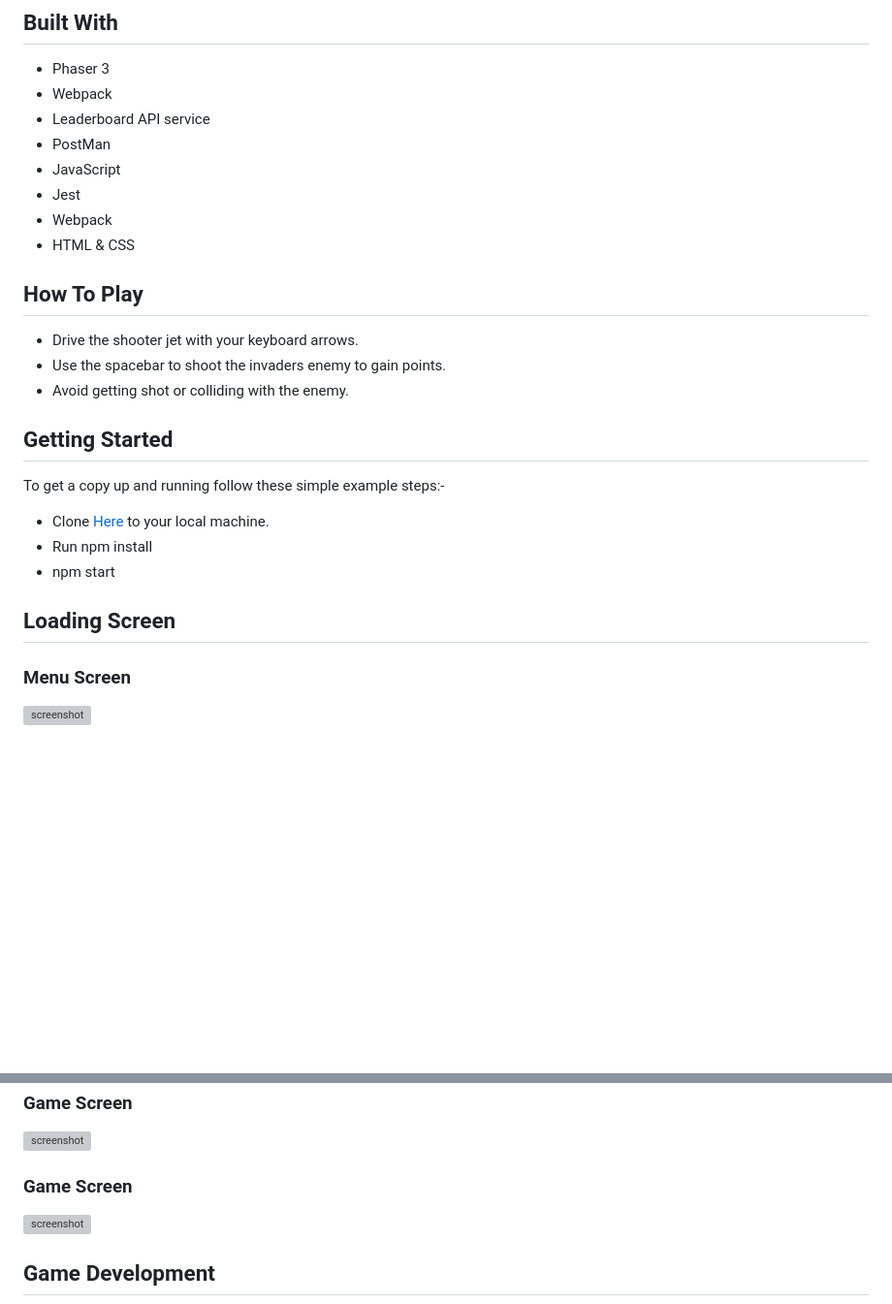
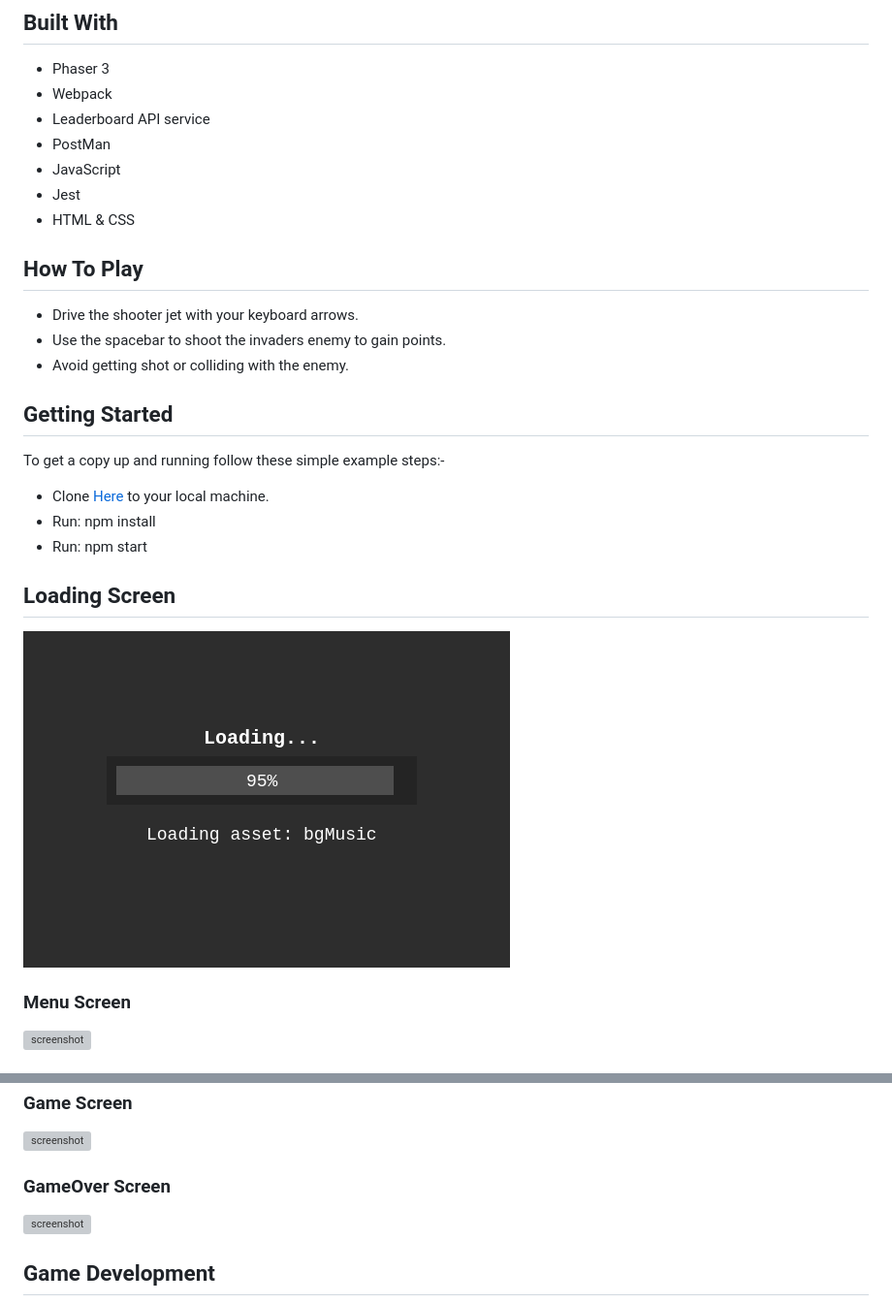
Before and after one commit to okikiola11/js-shooter-rpg, a Markdown page: README.md, 2 parts joined by grey strips. Shown: that part at 97% size. Drawn GitHub-style; pictures changed too: src/assets/screensht/screenshot4.png (added); blank space fills up the shorter version; grey boxes are pictures that could not be loaded.

```diff
--- a/README.md
+++ b/README.md
@@ -10,7 +10,6 @@ This project is an RPG shooter game built with Phaser 3, a JavaScript game frame
 - PostMan
 - JavaScript
 - Jest
-- Webpack
 - HTML & CSS
 
 ## How To Play
@@ -22,11 +21,12 @@ This project is an RPG shooter game built with Phaser 3, a JavaScript game frame
 To get a copy up and running follow these simple example steps:-
 
 - Clone <a href="https://github.com/okikiola11/js-shooter-rpg.git">Here</a> to your local machine.
-- Run npm install
-- npm start
+- Run: npm install
+- Run: npm start
 
 
 ## Loading Screen
+![screenshot](src/assets/screensht/screenshot4.png)
 
 ### Menu Screen
 ![screenshot](src/assets/screensht/screenshot1.png)
@@ -37,7 +37,7 @@ To get a copy up and running follow these simple example steps:-
 ### Game Screen
 ![screenshot](src/assets/screensht/screenshot3.png)
 
-### Game Screen
+### GameOver Screen
 ![screenshot](src/assets/screensht/screenshot5.png)
 
 ## Game Development
```
Also changed, not shown: 2 other files.
